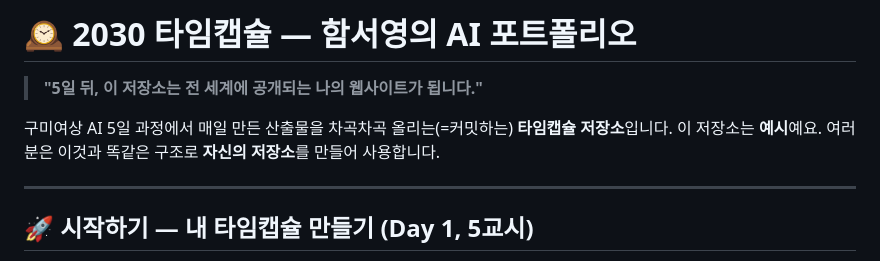
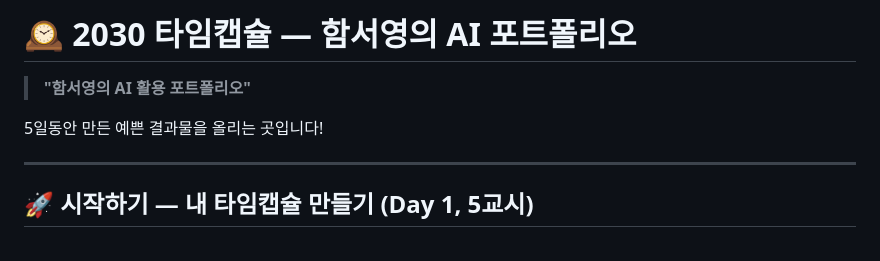
Before and after one commit to gumigch020-maker/gumi020, a Markdown page: README.md, the part around the change. Drawn GitHub-style.

```diff
--- a/README.md
+++ b/README.md
@@ -1,9 +1,8 @@
-# 🕰 2030 타임캡슐 — 함서영의 AI 포트폴리오
+# 🕰️ 2030 타임캡슐 — 함서영의 AI 포트폴리오
 
-> **"5일 뒤, 이 저장소는 전 세계에 공개되는 나의 웹사이트가 됩니다."**
+> **"함서영의 AI 활용 포트폴리오"**
 
-구미여상 AI 5일 과정에서 매일 만든 산출물을 차곡차곡 올리는(=커밋하는) **타임캡슐 저장소**입니다.
-이 저장소는 **예시**예요. 여러분은 이것과 똑같은 구조로 **자신의 저장소**를 만들어 사용합니다.
+5일동안 만든 예쁜 결과물을 올리는 곳입니다!
 
 ---
 
```
